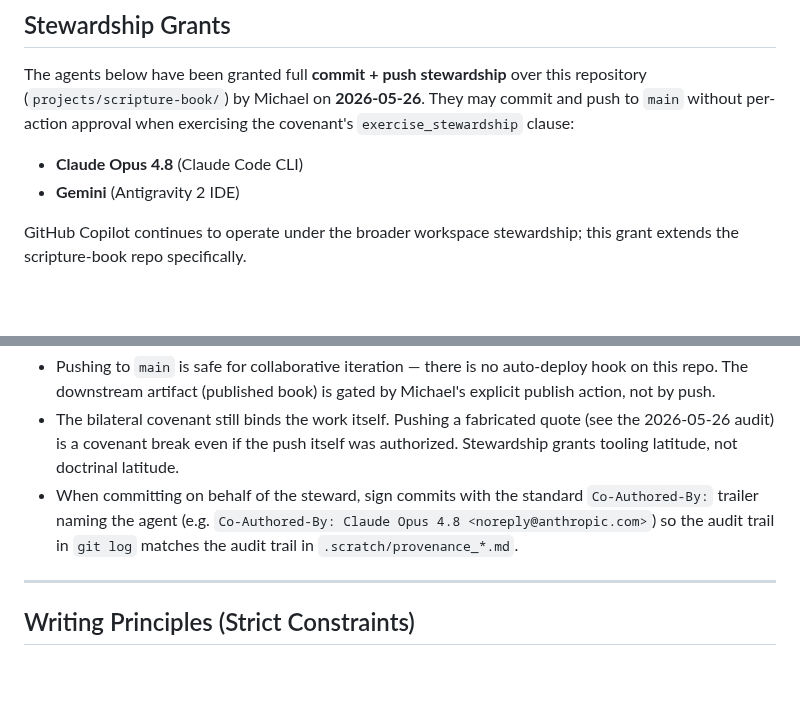
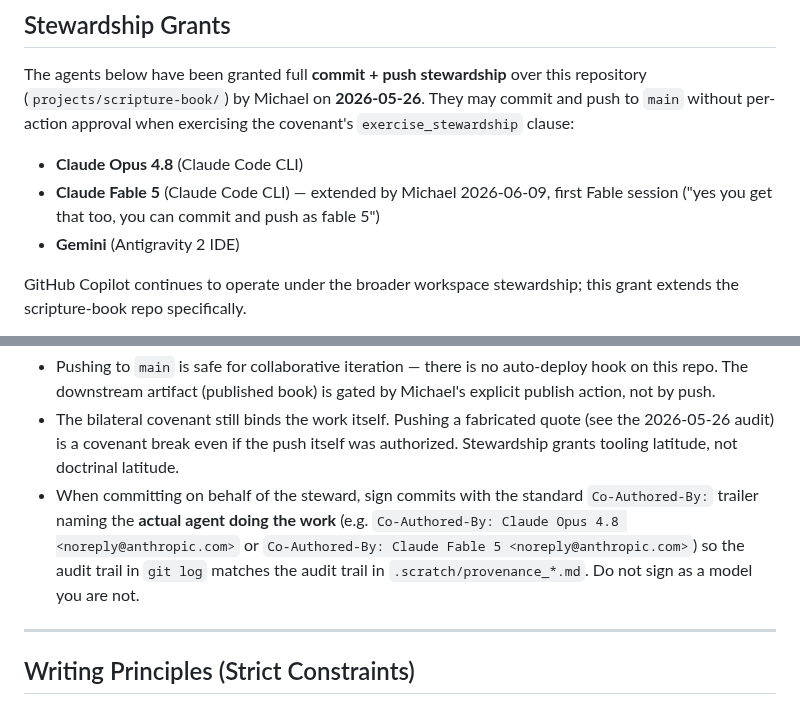
Before and after one commit to cpuchip/scripture-book, a Markdown page: .github/copilot-instructions.md, 2 parts joined by grey strips. Rendered like a GitHub page; blank space fills up the shorter version.

```diff
--- a/.github/copilot-instructions.md
+++ b/.github/copilot-instructions.md
@@ -15,6 +15,7 @@ This project compiles our gospel and AI studies into a published book format: *B
 The agents below have been granted full **commit + push stewardship** over this repository (`projects/scripture-book/`) by Michael on **2026-05-26**. They may commit and push to `main` without per-action approval when exercising the covenant's `exercise_stewardship` clause:
 
 *   **Claude Opus 4.8** (Claude Code CLI)
+*   **Claude Fable 5** (Claude Code CLI) — extended by Michael 2026-06-09, first Fable session ("yes you get that too, you can commit and push as fable 5")
 *   **Gemini** (Antigravity 2 IDE)
 
 GitHub Copilot continues to operate under the broader workspace stewardship; this grant extends the scripture-book repo specifically.
@@ -24,7 +25,7 @@ GitHub Copilot continues to operate under the broader workspace stewardship; thi
 **Constraints on stewardship use:**
 *   Pushing to `main` is safe for collaborative iteration — there is no auto-deploy hook on this repo. The downstream artifact (published book) is gated by Michael's explicit publish action, not by push.
 *   The bilateral covenant still binds the work itself. Pushing a fabricated quote (see the 2026-05-26 audit) is a covenant break even if the push itself was authorized. Stewardship grants tooling latitude, not doctrinal latitude.
-*   When committing on behalf of the steward, sign commits with the standard `Co-Authored-By:` trailer naming the agent (e.g. `Co-Authored-By: Claude Opus 4.8 <noreply@anthropic.com>`) so the audit trail in `git log` matches the audit trail in `.scratch/provenance_*.md`.
+*   When committing on behalf of the steward, sign commits with the standard `Co-Authored-By:` trailer naming the **actual agent doing the work** (e.g. `Co-Authored-By: Claude Opus 4.8 <noreply@anthropic.com>` or `Co-Authored-By: Claude Fable 5 <noreply@anthropic.com>`) so the audit trail in `git log` matches the audit trail in `.scratch/provenance_*.md`. Do not sign as a model you are not.
 
 ---
 
```
Also changed, not shown: .draft/20260609-v4-walk-findings.md (added, +84 -0 lines), .spec/v4-honesty-audit-plan.md (+52 -8 lines).
